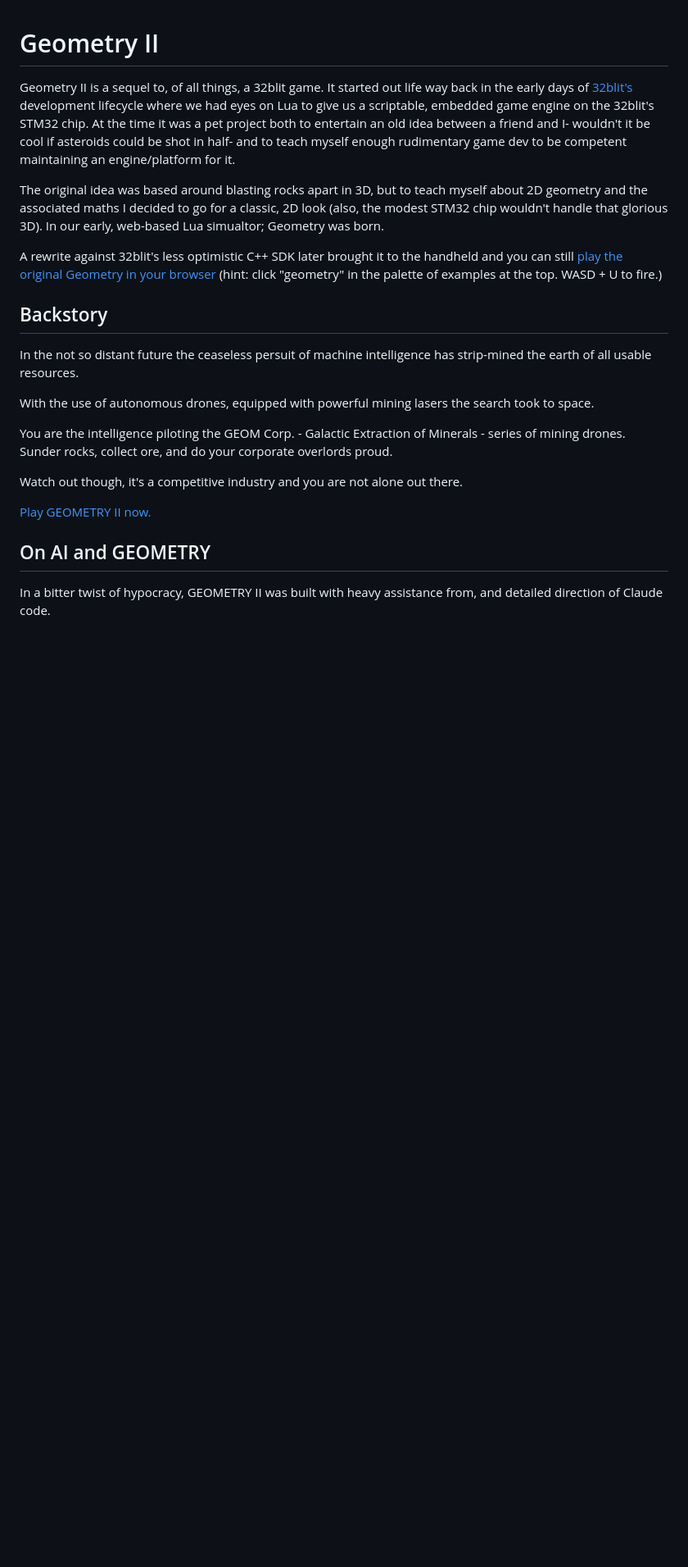
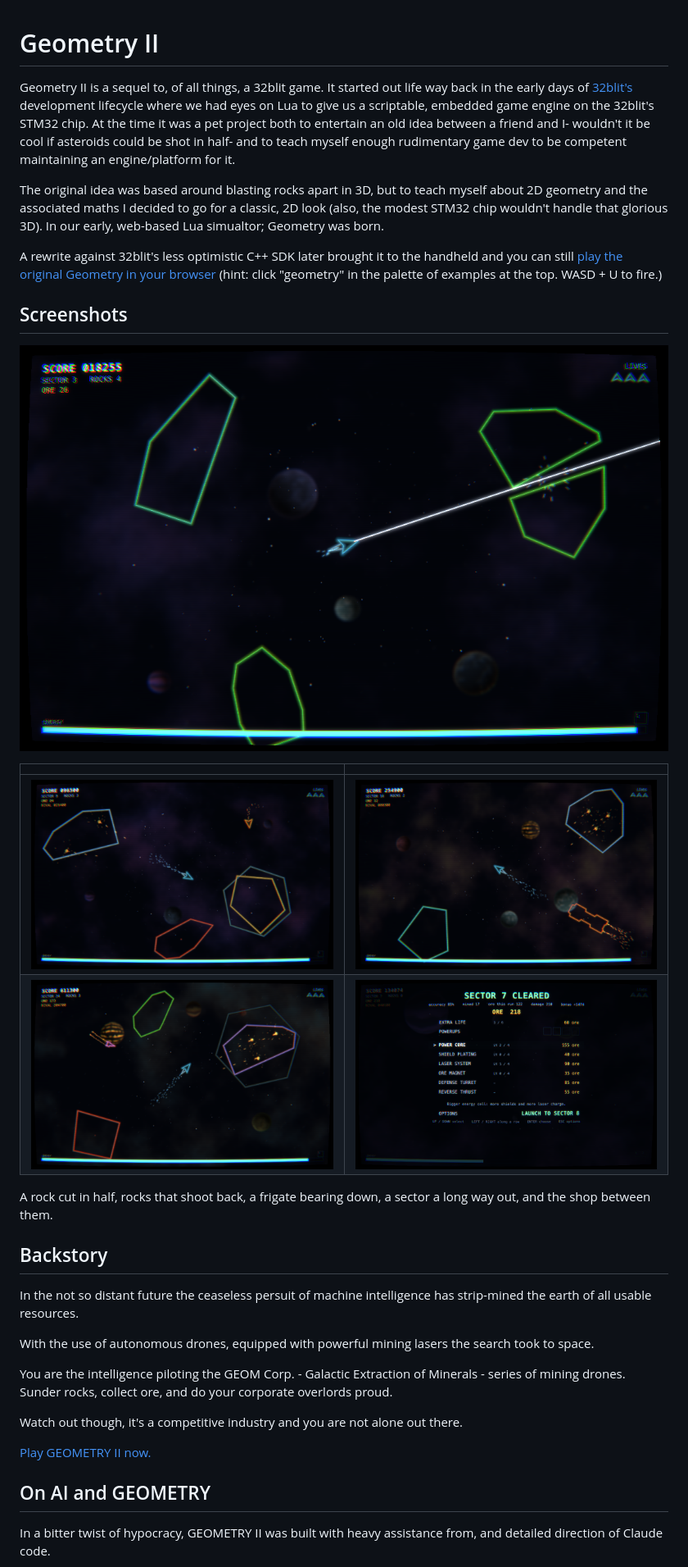
Before and after one commit to Gadgetoid/geometry, a Markdown page: README.md, the part around the change. Shown at 82% size. Rendered like a GitHub page; pictures changed too: screenshots/frigate.png (added), screenshots/hazards.png (added), screenshots/late-sector.png (added); blank space fills up the shorter version.

```diff
--- a/README.md
+++ b/README.md
@@ -5,6 +5,17 @@ Geometry II is a sequel to, of all things, a 32blit game. It started out life wa
 The original idea was based around blasting rocks apart in 3D, but to teach myself about 2D geometry and the associated maths I decided to go for a classic, 2D look (also, the modest STM32 chip wouldn't handle that glorious 3D). In our early, web-based Lua simualtor; Geometry was born.
 
 A rewrite against 32blit's less optimistic C++ SDK later brought it to the handheld and you can still [play the original Geometry in your browser](https://32blit.github.io/32blit-sdk/examples/) (hint: click "geometry" in the palette of examples at the top. WASD + U to fire.)
+
+## Screenshots
+
+![A rock cut clean in half, early on](screenshots/sector.png)
+
+|                                                                                  |                                                                                   |
+| -------------------------------------------------------------------------------- | --------------------------------------------------------------------------------- |
+| ![An armed rock, a shielded one and a scout closing in](screenshots/hazards.png) | ![A frigate closing in while an armed rock opens up](screenshots/frigate.png)     |
+| ![A sector a long way out](screenshots/late-sector.png)                          | ![The shop between sectors, and what a cleared sector paid](screenshots/shop.png) |
+
+A rock cut in half, rocks that shoot back, a frigate bearing down, a sector a long way out, and the shop between them.
 
 ## Backstory
 
```
Also changed, not shown: 1 other file.
